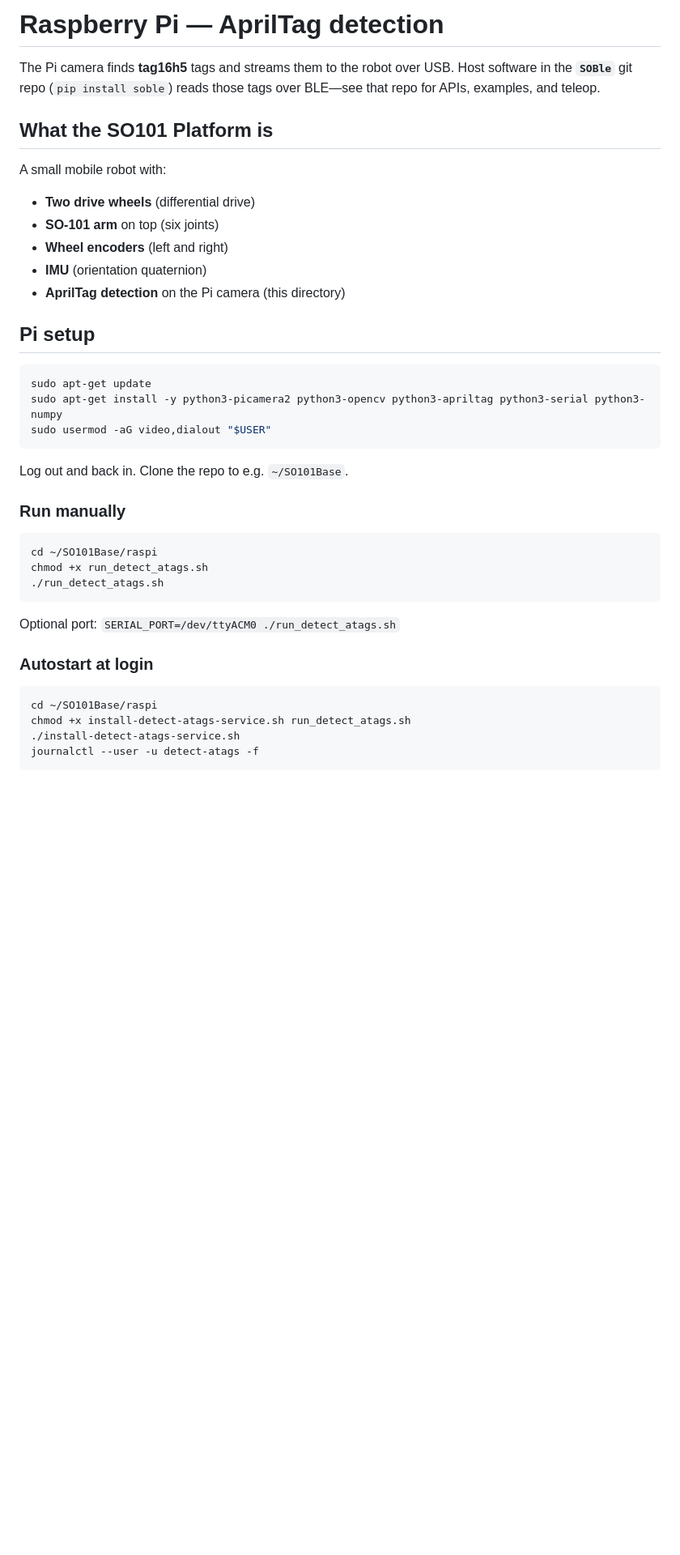
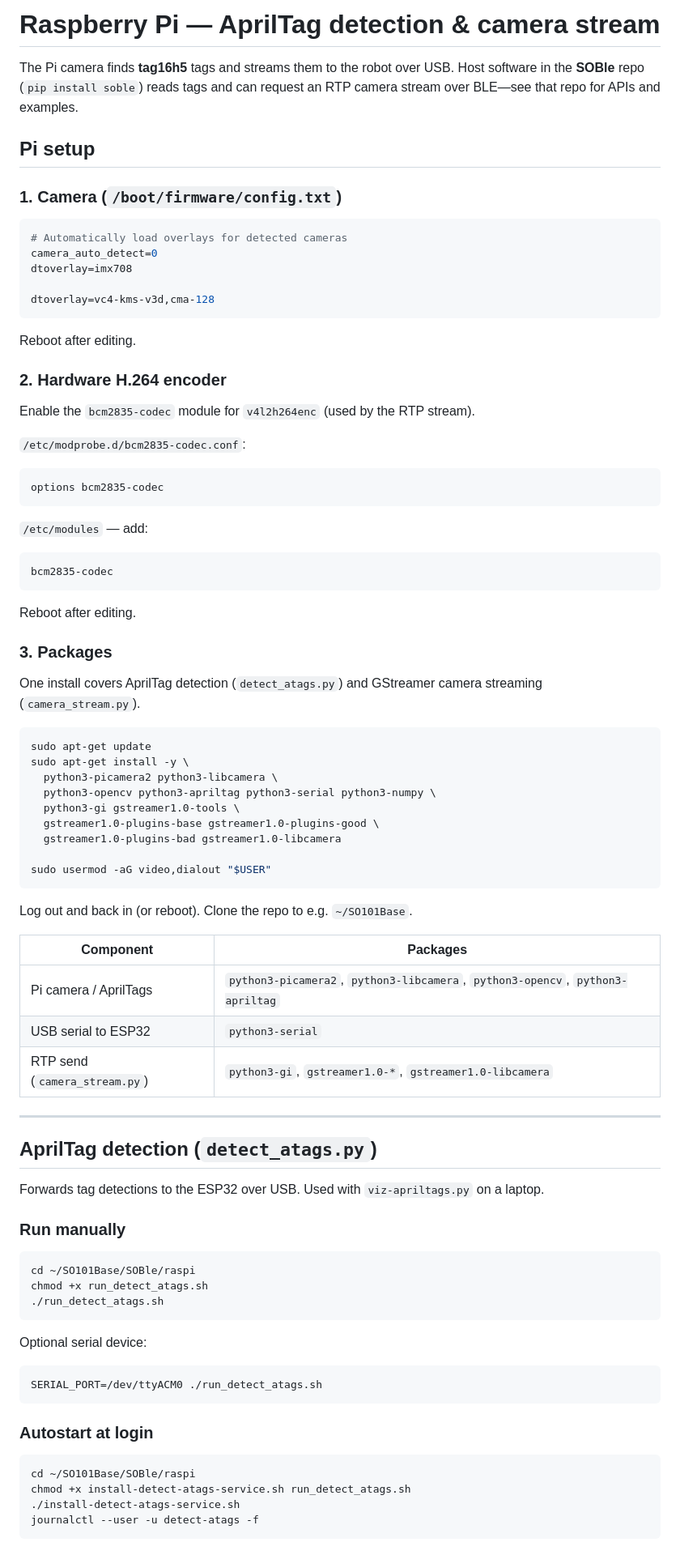
Before and after one commit to timrobot/SOBle, a Markdown page: raspi/README.md, the part around the change printed below. Shown: that part at 81% size. Drawn GitHub-style; blank space fills up the shorter version.

Commit message:
add cam stream code and new platform

````diff
--- a/raspi/README.md
+++ b/raspi/README.md
@@ -1,41 +1,87 @@
-# Raspberry Pi — AprilTag detection
+# Raspberry Pi — AprilTag detection & camera stream
 
-The Pi camera finds **tag16h5** tags and streams them to the robot over USB. Host software in the **`SOBle`** git repo (`pip install soble`) reads those tags over BLE—see that repo for APIs, examples, and teleop.
-
-## What the SO101 Platform is
-
-A small mobile robot with:
-
-- **Two drive wheels** (differential drive)
-- **SO-101 arm** on top (six joints)
-- **Wheel encoders** (left and right)
-- **IMU** (orientation quaternion)
-- **AprilTag detection** on the Pi camera (this directory)
+The Pi camera finds **tag16h5** tags and streams them to the robot over USB. Host software in the **SOBle** repo (`pip install soble`) reads tags and can request an RTP camera stream over BLE—see that repo for APIs and examples.
 
 ## Pi setup
 
+### 1. Camera (`/boot/firmware/config.txt`)
+
+```ini
+# Automatically load overlays for detected cameras
+camera_auto_detect=0
+dtoverlay=imx708
+
+dtoverlay=vc4-kms-v3d,cma-128
+```
+
+Reboot after editing.
+
+### 2. Hardware H.264 encoder
+
+Enable the `bcm2835-codec` module for `v4l2h264enc` (used by the RTP stream).
+
+`/etc/modprobe.d/bcm2835-codec.conf`:
+
+```
+options bcm2835-codec
+```
+
+`/etc/modules` — add:
+
+```
+bcm2835-codec
+```
+
+Reboot after editing.
+
+### 3. Packages
+
+One install covers AprilTag detection (`detect_atags.py`) and GStreamer camera streaming (`camera_stream.py`).
+
 ```bash
 sudo apt-get update
-sudo apt-get install -y python3-picamera2 python3-opencv python3-apriltag python3-serial python3-numpy
+sudo apt-get install -y \
+  python3-picamera2 python3-libcamera \
+  python3-opencv python3-apriltag python3-serial python3-numpy \
+  python3-gi gstreamer1.0-tools \
+  gstreamer1.0-plugins-base gstreamer1.0-plugins-good \
+  gstreamer1.0-plugins-bad gstreamer1.0-libcamera
+
 sudo usermod -aG video,dialout "$USER"
 ```
 
-Log out and back in. Clone the repo to e.g. `~/SO101Base`.
+Log out and back in (or reboot). Clone the repo to e.g. `~/SO101Base`.
+
+| Component | Packages |
+|-----------|----------|
+| Pi camera / AprilTags | `python3-picamera2`, `python3-libcamera`, `python3-opencv`, `python3-apriltag` |
+| USB serial to ESP32 | `python3-serial` |
+| RTP send (`camera_stream.py`) | `python3-gi`, `gstreamer1.0-*`, `gstreamer1.0-libcamera` |
+
+---
+
+## AprilTag detection (`detect_atags.py`)
+
+Forwards tag detections to the ESP32 over USB. Used with `viz-apriltags.py` on a laptop.
 
 ### Run manually
 
 ```bash
-cd ~/SO101Base/raspi
+cd ~/SO101Base/SOBle/raspi
 chmod +x run_detect_atags.sh
 ./run_detect_atags.sh
 ```
 
-Optional port: `SERIAL_PORT=/dev/ttyACM0 ./run_detect_atags.sh`
+Optional serial device:
+
+```bash
+SERIAL_PORT=/dev/ttyACM0 ./run_detect_atags.sh
+```
 
 ### Autostart at login
 
 ```bash
-cd ~/SO101Base/raspi
+cd ~/SO101Base/SOBle/raspi
 chmod +x install-detect-atags-service.sh run_detect_atags.sh
 ./install-detect-atags-service.sh
 journalctl --user -u detect-atags -f
````
Also changed, not shown: other parts of raspi/README.md (+36 -17 lines), README.md (+1 -1 lines), media/Platform.jpg (added), 4 other files.
